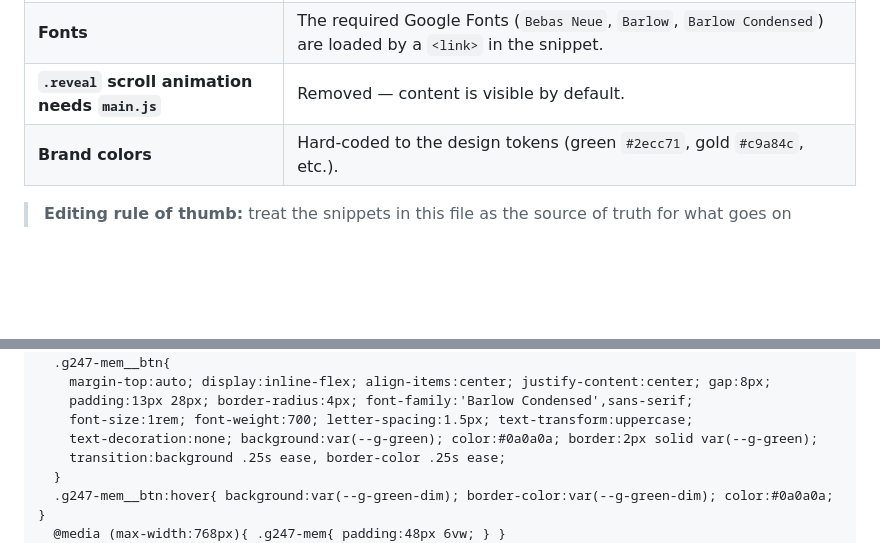
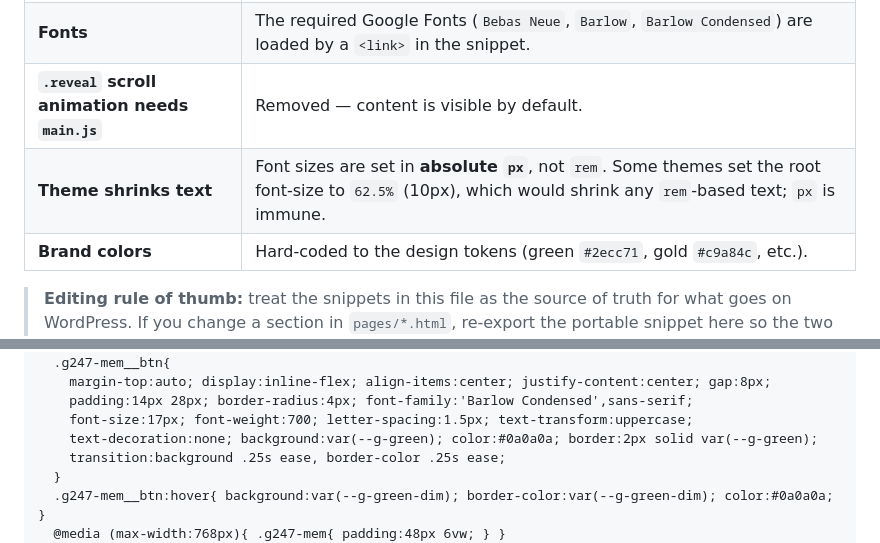
Before and after one commit to 24-Golf/247GolfWebsiteV2, a Markdown page: WORDPRESSDEPLOYMENT.md, 2 parts joined by grey strips. Drawn GitHub-style; blank space fills up the shorter version.

```diff
--- a/WORDPRESSDEPLOYMENT.md
+++ b/WORDPRESSDEPLOYMENT.md
@@ -29,6 +29,7 @@ To avoid that, every snippet in this guide has been **rewritten to be portable**
 | **Class-name collisions** with the theme | Every class is namespaced (`g247-…`) so it can't clash with WordPress/Elementor classes. |
 | **Fonts** | The required Google Fonts (`Bebas Neue`, `Barlow`, `Barlow Condensed`) are loaded by a `<link>` in the snippet. |
 | **`.reveal` scroll animation needs `main.js`** | Removed — content is visible by default. |
+| **Theme shrinks text** | Font sizes are set in **absolute `px`**, not `rem`. Some themes set the root font-size to `62.5%` (10px), which would shrink any `rem`-based text; `px` is immune. |
 | **Brand colors** | Hard-coded to the design tokens (green `#2ecc71`, gold `#c9a84c`, etc.). |
 
 > **Editing rule of thumb:** treat the snippets in this file as the source of
@@ -159,8 +163,8 @@ WordPress page:
   }
   .g247-mem__btn{
     margin-top:auto; display:inline-flex; align-items:center; justify-content:center; gap:8px;
-    padding:13px 28px; border-radius:4px; font-family:'Barlow Condensed',sans-serif;
-    font-size:1rem; font-weight:700; letter-spacing:1.5px; text-transform:uppercase;
+    padding:14px 28px; border-radius:4px; font-family:'Barlow Condensed',sans-serif;
+    font-size:17px; font-weight:700; letter-spacing:1.5px; text-transform:uppercase;
     text-decoration:none; background:var(--g-green); color:#0a0a0a; border:2px solid var(--g-green);
     transition:background .25s ease, border-color .25s ease;
   }
```
Also changed, not shown: other parts of WORDPRESSDEPLOYMENT.md (+26 -18 lines).
